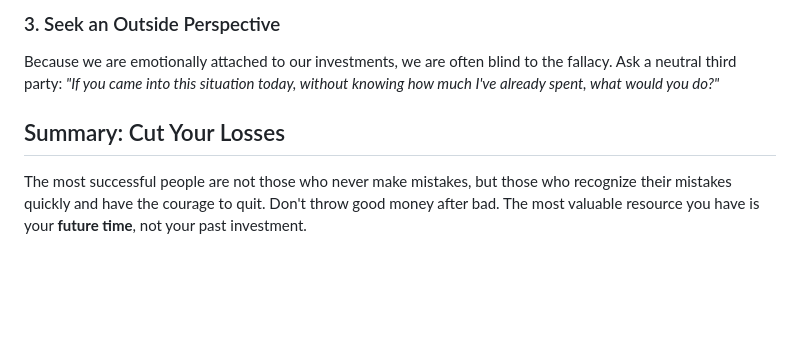
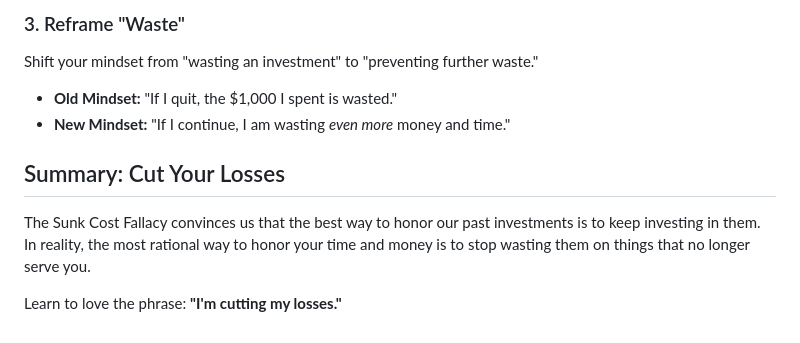
Before and after one commit to versital/versital.github.io, a Markdown page: heartbeat/sunk-cost-fallacy-explained.md, the part around one of its changes. Rendered like a GitHub page; blank space fills up the shorter version.

```diff
--- a/heartbeat/sunk-cost-fallacy-explained.md
+++ b/heartbeat/sunk-cost-fallacy-explained.md
@@ -45,6 +50,10 @@ Instead of seeing the sunk cost as a "waste," view it as the **cost of an educat
 
-### 3. Seek an Outside Perspective
-Because we are emotionally attached to our investments, we are often blind to the fallacy. Ask a neutral third party: *"If you came into this situation today, without knowing how much I've already spent, what would you do?"*
+### 3. Reframe "Waste"
+Shift your mindset from "wasting an investment" to "preventing further waste."
+- **Old Mindset:** "If I quit, the $1,000 I spent is wasted."
+- **New Mindset:** "If I continue, I am wasting *even more* money and time."
 
 ## Summary: Cut Your Losses
-The most successful people are not those who never make mistakes, but those who recognize their mistakes quickly and have the courage to quit. Don't throw good money after bad. The most valuable resource you have is your **future time**, not your past investment.
+The Sunk Cost Fallacy convinces us that the best way to honor our past investments is to keep investing in them. In reality, the most rational way to honor your time and money is to stop wasting them on things that no longer serve you.
+
+Learn to love the phrase: **"I'm cutting my losses."**
```
Also changed, not shown: other parts of heartbeat/sunk-cost-fallacy-explained.md (+32 -27 lines).
